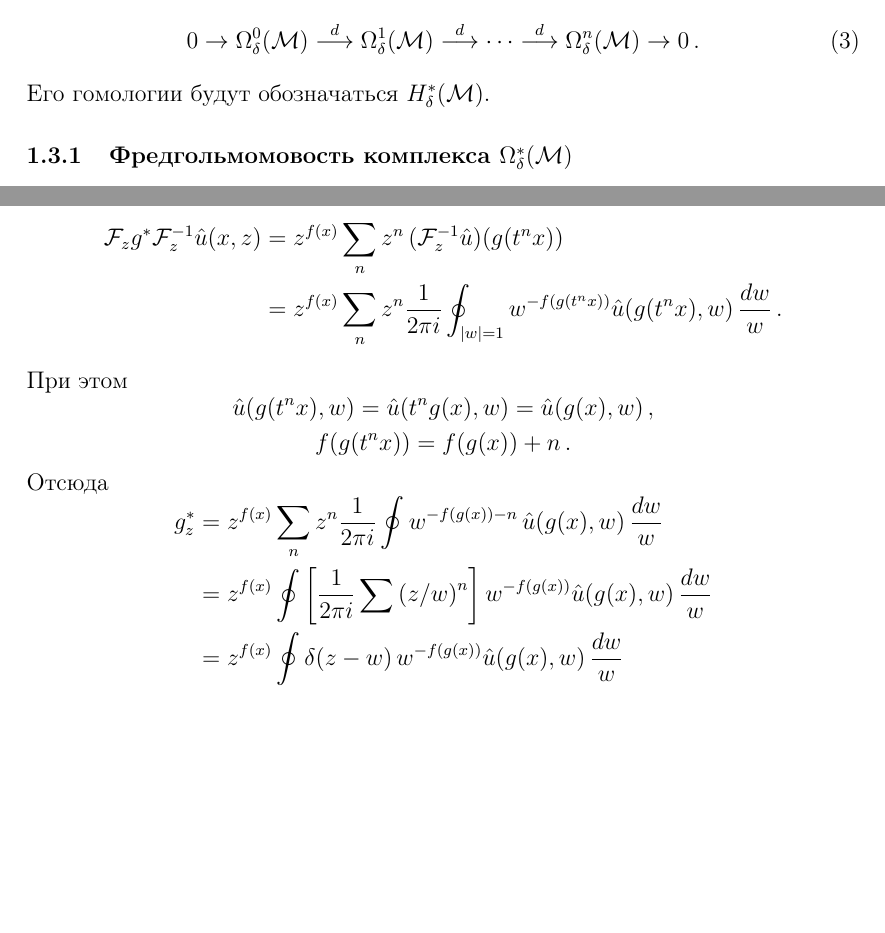
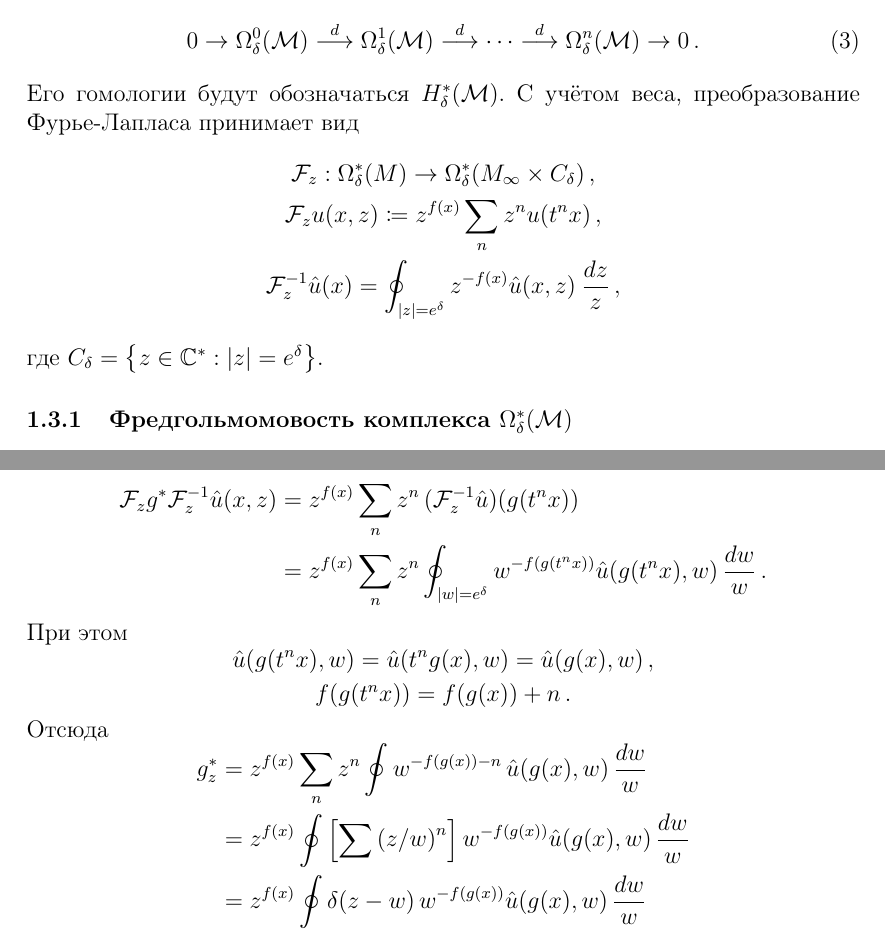
Before and after one commit to fimmind/periodic_Lefschetz, a LaTeX document (main.tex): two parts of pages 4 and 5 of 7 before the commit and two parts of pages 4 and 5 of 8 after it, joined at a grey line, cut so that both start at the same text, the shorter picture padded with empty space. Compiled offline with pdfLaTeX.

Commit message:
Incorporate the weight to the Fourier-Laplace transform

```diff
--- a/main.tex
+++ b/main.tex
@@ -163,6 +163,13 @@
     \to 0\,.
 \end{equation}
 Его гомологии будут обозначаться \({ H^{*}_{\delta}(\mathcal M) }\).
+С учётом веса, преобразование Фурье-Лапласа принимает вид \[
+    \begin{gathered}
+        \mathcal F_{z} : \Omega_{\delta}^{*}(M) \to \Omega_{\delta}^{*}(M_{\infty} \times C_{\delta})\,, \\
+        \mathcal F_{z}u(x, z) \coloneqq z^{f(x)} \sum_{n} z^{n} u(t^{n} x)\,, \\
+        \mathcal F_{z}^{-1} \hat{u}(x) = \oint_{\lvert z \rvert = e^{\delta}} z^{-f(x)} \hat{u}(x, z)\: \frac{dz}{z}\,,
+    \end{gathered}
+\] где \({ C_{\delta} = \left\{ z \in \mathbb C^{*} : \lvert z \rvert = e^{\delta} \right\} }\).
 
 \subsubsection{Фредгольмомовость комплекса \({ \Omega_{\delta}^{*}(\mathcal M) }\)}
 
@@ -239,7 +246,7 @@
         \begin{aligned}
             \mathcal{F}_z g^* \mathcal{F}_z^{-1} \hat{u} (x,z)
 &= z^{f(x)} \sum_{n} z^n \, (\mathcal{F}_z^{-1} \hat{u})(g(t^n x)) \\
-&= z^{f(x)} \sum_{n} z^n \frac{1}{2\pi i} \oint_{|w|=1} w^{-f(g(t^n x))} \hat{u}(g(t^n x), w) \, \frac{dw}{w}\,.
+&= z^{f(x)} \sum_{n} z^n \oint_{|w|=e^{\delta}} w^{-f(g(t^n x))} \hat{u}(g(t^n x), w) \, \frac{dw}{w}\,.
         \end{aligned}
     \]
     При этом \[
@@ -251,8 +258,8 @@
     Отсюда \[
         \begin{aligned}
             g^{*}_{z}
-        &= z^{f(x)} \sum_{n} z^n \frac{1}{2\pi i} \oint w^{-f(g(x)) - n} \, \hat{u}(g(x), w) \, \frac{dw}{w} \\
-        &= z^{f(x)} \oint \left[ \frac{1}{2\pi i} \sum \left( z/w \right)^n \right] w^{-f(g(x))} \hat{u}(g(x), w) \,\frac{dw}{w} \\
+        &= z^{f(x)} \sum_{n} z^n \oint w^{-f(g(x)) - n} \, \hat{u}(g(x), w) \, \frac{dw}{w} \\
+        &= z^{f(x)} \oint \left[ \sum \left( z/w \right)^n \right] w^{-f(g(x))} \hat{u}(g(x), w) \,\frac{dw}{w} \\
         &= z^{f(x)} \oint \delta(z - w) \, w^{-f(g(x))} \hat{u}(g(x), w) \,\frac{dw}{w} \\
         &= z^{f(x)} z^{-f(g(x))} \hat{u}(g(x), z) \\
         &= z^{f(x) - f(g(x))} \hat{u}(g(x), z)\,,
```
Also changed, not shown: main.pdf, main.tex (2 more changed lines).
